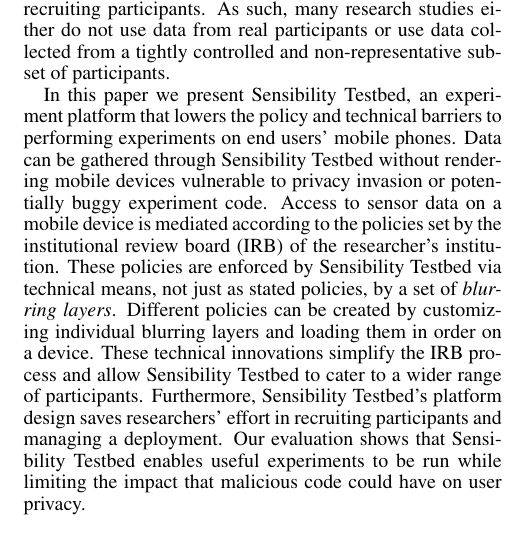
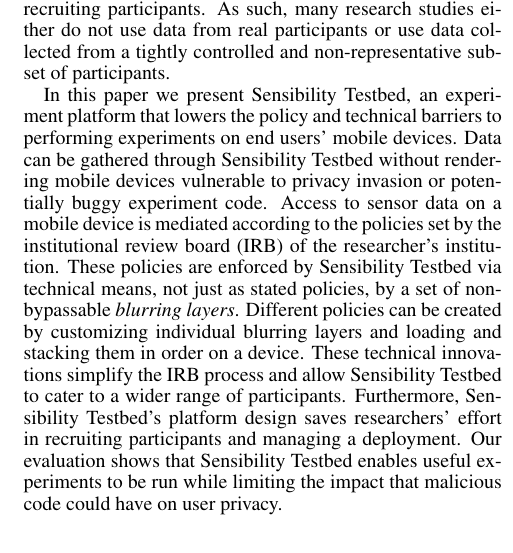
Before and after one commit to yyzhuang/mobisys16-sensibility, a LaTeX paper (mobisys.tex, which reads abstract.tex): part of one column of page 1 of 16, cut so that both start at the same text. Compiled offline with pdfLaTeX.

Commit message:
Change/add to wording slightly

```diff
--- a/abstract.tex
+++ b/abstract.tex
@@ -28,7 +28,7 @@
 
 In this paper we present Sensibility Testbed, an experiment
 platform that lowers the policy and technical barriers to performing
-experiments on end users' mobile phones.
+experiments on end users' mobile devices.
 %for advancing the use of personal mobile devices in research.
 %security and privacy measures to ensure the
 %The use model of Sensibility Testbed is
@@ -46,9 +46,10 @@
 Access to sensor data on a mobile device is mediated according to the policies
 set by the institutional review board (IRB) of the researcher's
 institution. These policies are enforced by Sensibility Testbed via technical
-means, not just as stated policies, by a set of \textit{blurring layers}.
+means, not just as stated policies, by a set of non-bypassable
+\textit{blurring layers}.
 Different policies can be created by customizing individual blurring layers
-and loading them in order on a device.
+and loading and stacking them in order on a device.
 These technical innovations simplify the IRB process and allow Sensibility
 Testbed to cater to a wider range of participants. Furthermore,
 Sensibility Testbed's platform design saves researchers'
```
